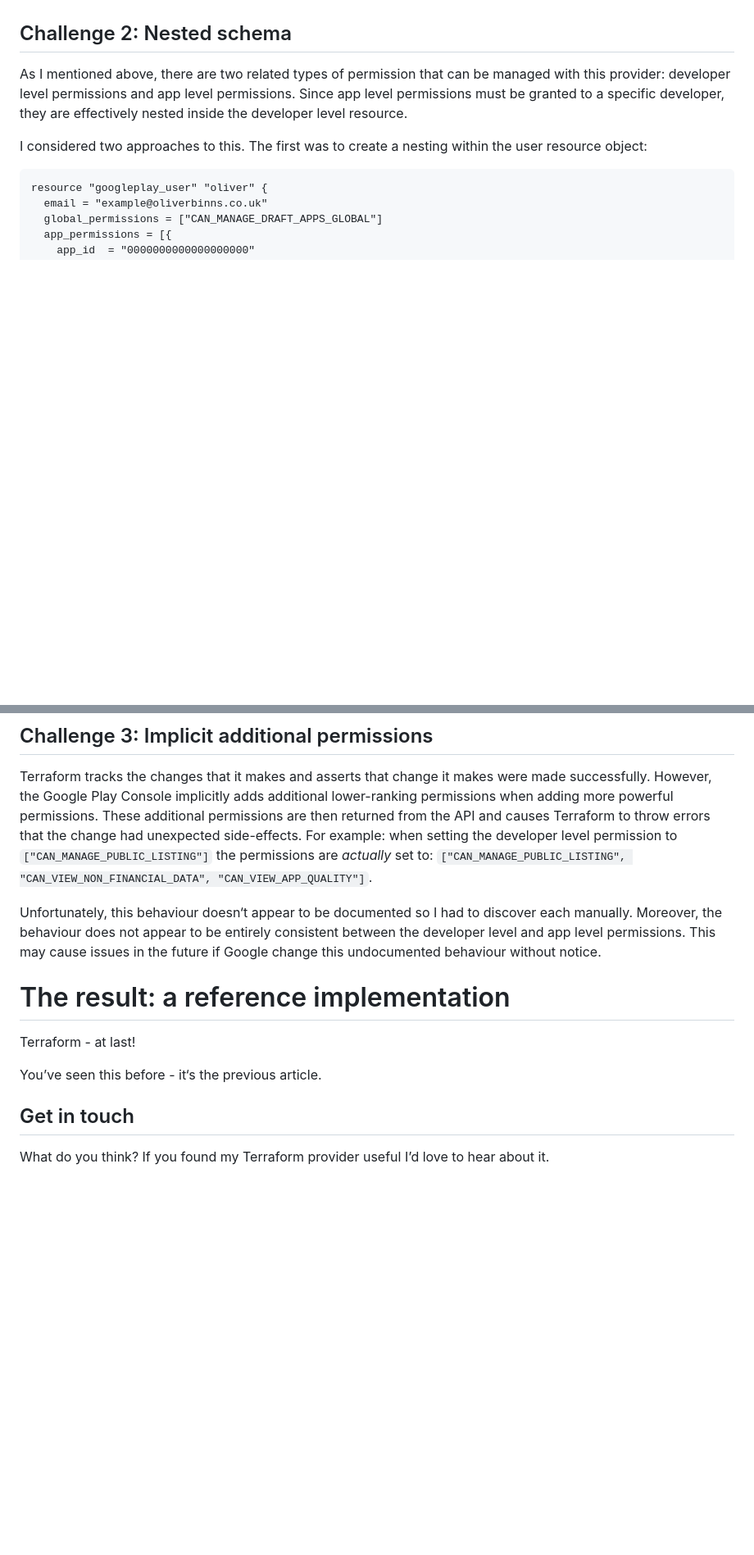
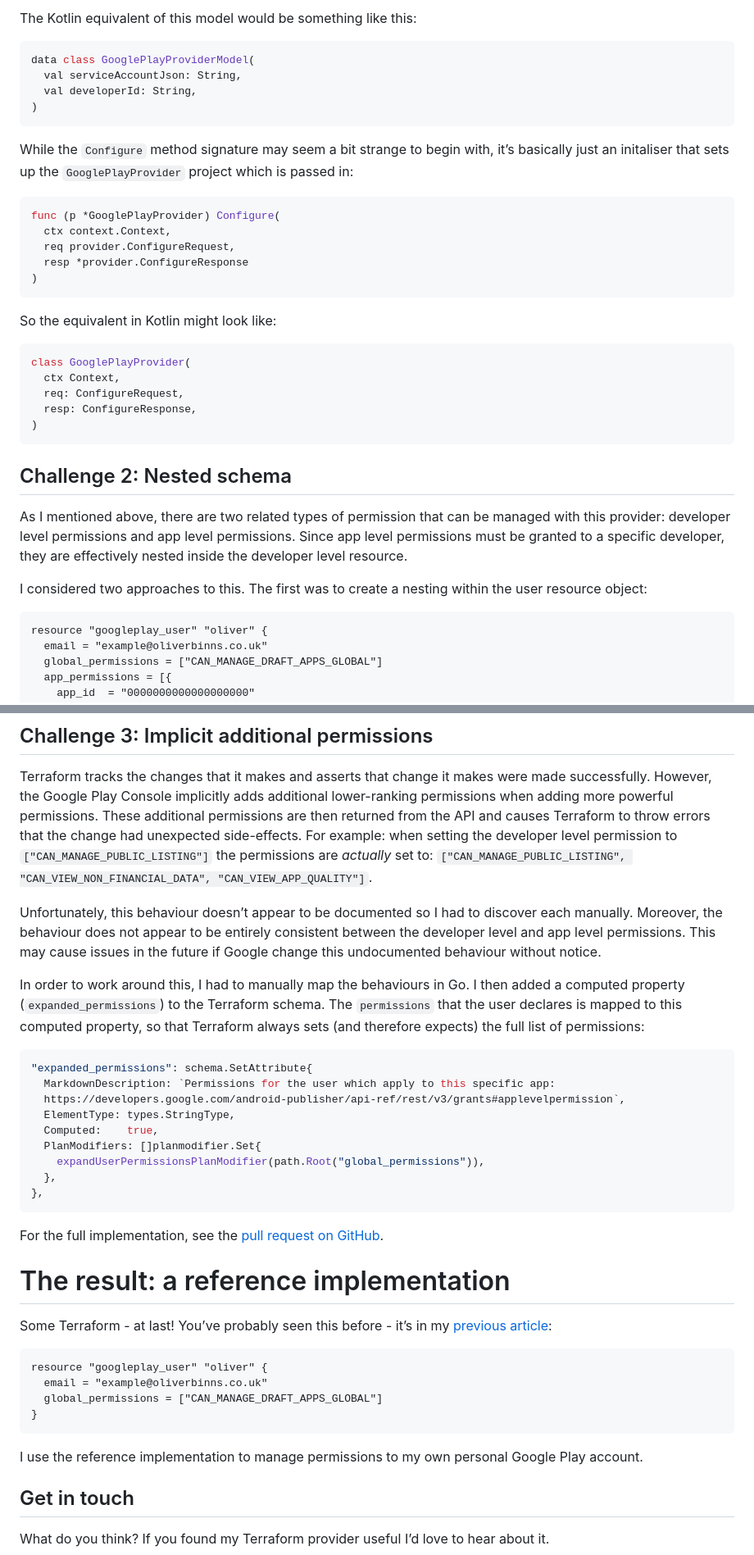
Before and after one commit to Oliver-Binns/Website, a Markdown page: Content/posts/terraform-provider-googleplay-creation.md, 2 parts joined by grey strips. Shown at 82% size. Rendered like a GitHub page; blank space fills up the shorter version.

````diff
--- a/Content/posts/terraform-provider-googleplay-creation.md
+++ b/Content/posts/terraform-provider-googleplay-creation.md
@@ -157,3 +224,31 @@ Since everything we need in this implementation can be modified, so we only care
+The Kotlin equivalent of this model would be something like this:
+
+```kt
+data class GooglePlayProviderModel(
+  val serviceAccountJson: String,
+  val developerId: String,
+)
+```
+
+While the `Configure` method signature may seem a bit strange to begin with, it’s basically just an initaliser that sets up the `GooglePlayProvider` project which is passed in:
+
+```go
+func (p *GooglePlayProvider) Configure(
+  ctx context.Context,
+  req provider.ConfigureRequest,
+  resp *provider.ConfigureResponse
+)
+```
+
+So the equivalent in Kotlin might look like:
+
+```kt
+class GooglePlayProvider(
+  ctx Context,
+  req: ConfigureRequest,
+  resp: ConfigureResponse,
+)
+```
 
 ## Challenge 2: Nested schema
 
@@ -199,15 +296,40 @@ These additional permissions are then returned from the API and causes Terraform
 For example: when setting the developer level permission to `["CAN_MANAGE_PUBLIC_LISTING"]` the permissions are _actually_ set to: `["CAN_MANAGE_PUBLIC_LISTING", "CAN_VIEW_NON_FINANCIAL_DATA", "CAN_VIEW_APP_QUALITY"]`.
 
 
-Unfortunately, this behaviour doesn‘t appear to be documented so I had to discover each manually.
+Unfortunately, this behaviour doesn’t appear to be documented so I had to discover each manually.
 Moreover, the behaviour does not appear to be entirely consistent between the developer level and app level permissions.
 This may cause issues in the future if Google change this undocumented behaviour without notice.
 
+In order to work around this, I had to manually map the behaviours in Go.
+I then added a computed property (`expanded_permissions`) to the Terraform schema.
+The `permissions` that the user declares is mapped to this computed property, so that Terraform always sets (and therefore expects) the full list of permissions:
+
+```go
+"expanded_permissions": schema.SetAttribute{
+  MarkdownDescription: `Permissions for the user which apply to this specific app:
+  https://developers.google.com/android-publisher/api-ref/rest/v3/grants#applevelpermission`,
+  ElementType: types.StringType,
+  Computed:    true,
+  PlanModifiers: []planmodifier.Set{
+    expandUserPermissionsPlanModifier(path.Root("global_permissions")),
+  },
+},
+```
+
+For the full implementation, see the [pull request on GitHub](https://github.com/Oliver-Binns/terraform-provider-googleplay/pull/26/files).
+
 # The result: a reference implementation
 
-Terraform - at last!
+Some Terraform - at last! You’ve probably seen this before - it’s in my [previous article](../terraform-provider-googleplay):
 
-You’ve seen this before - it‘s the previous article.
+```hcl
+resource "googleplay_user" "oliver" {
+  email = "example@oliverbinns.co.uk"
+  global_permissions = ["CAN_MANAGE_DRAFT_APPS_GLOBAL"]
+}
+```
+
+I use the reference implementation to manage permissions to my own personal Google Play account.
 
 ## Get in touch
 
````
Also changed, not shown: other parts of Content/posts/terraform-provider-googleplay-creation.md (+74 -5 lines).
